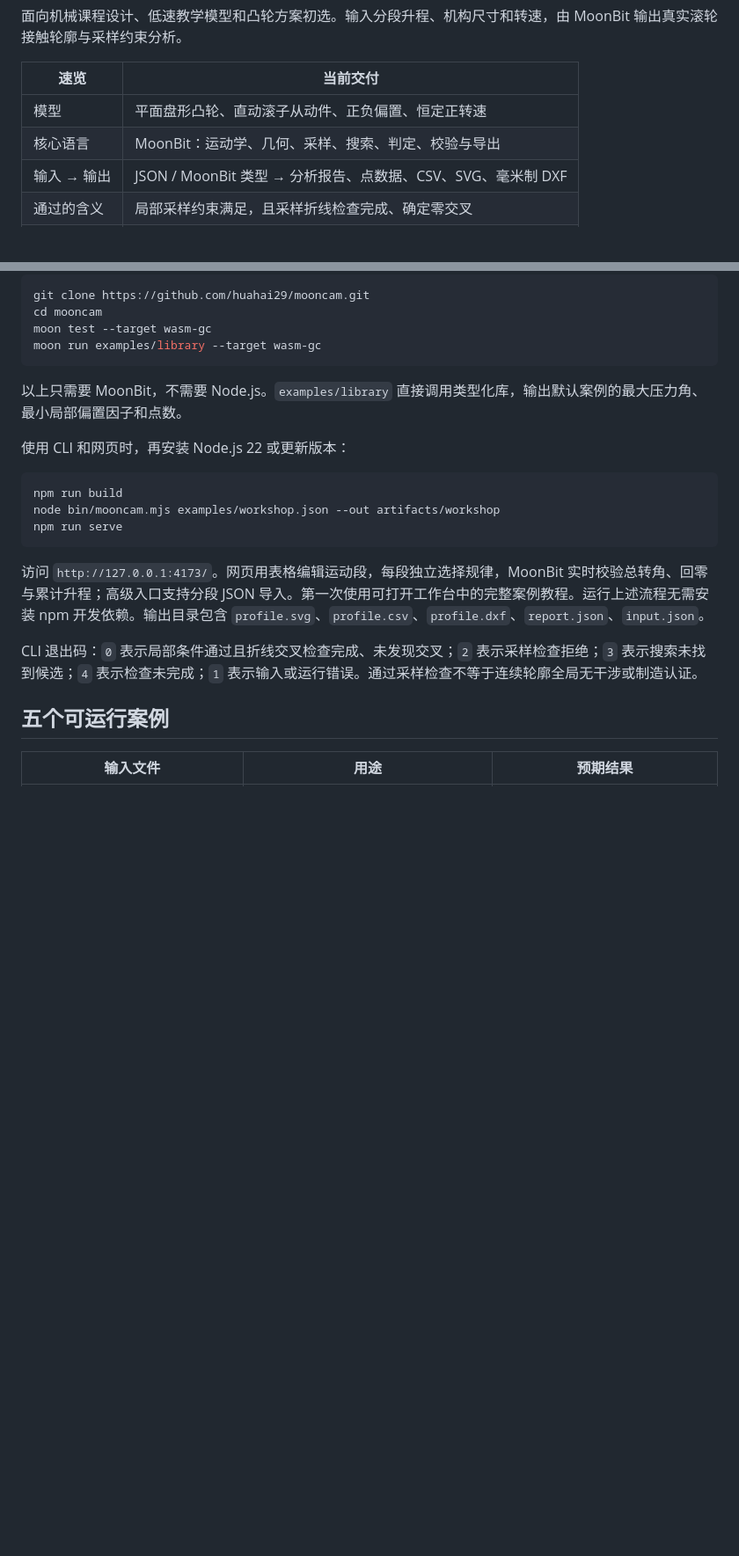
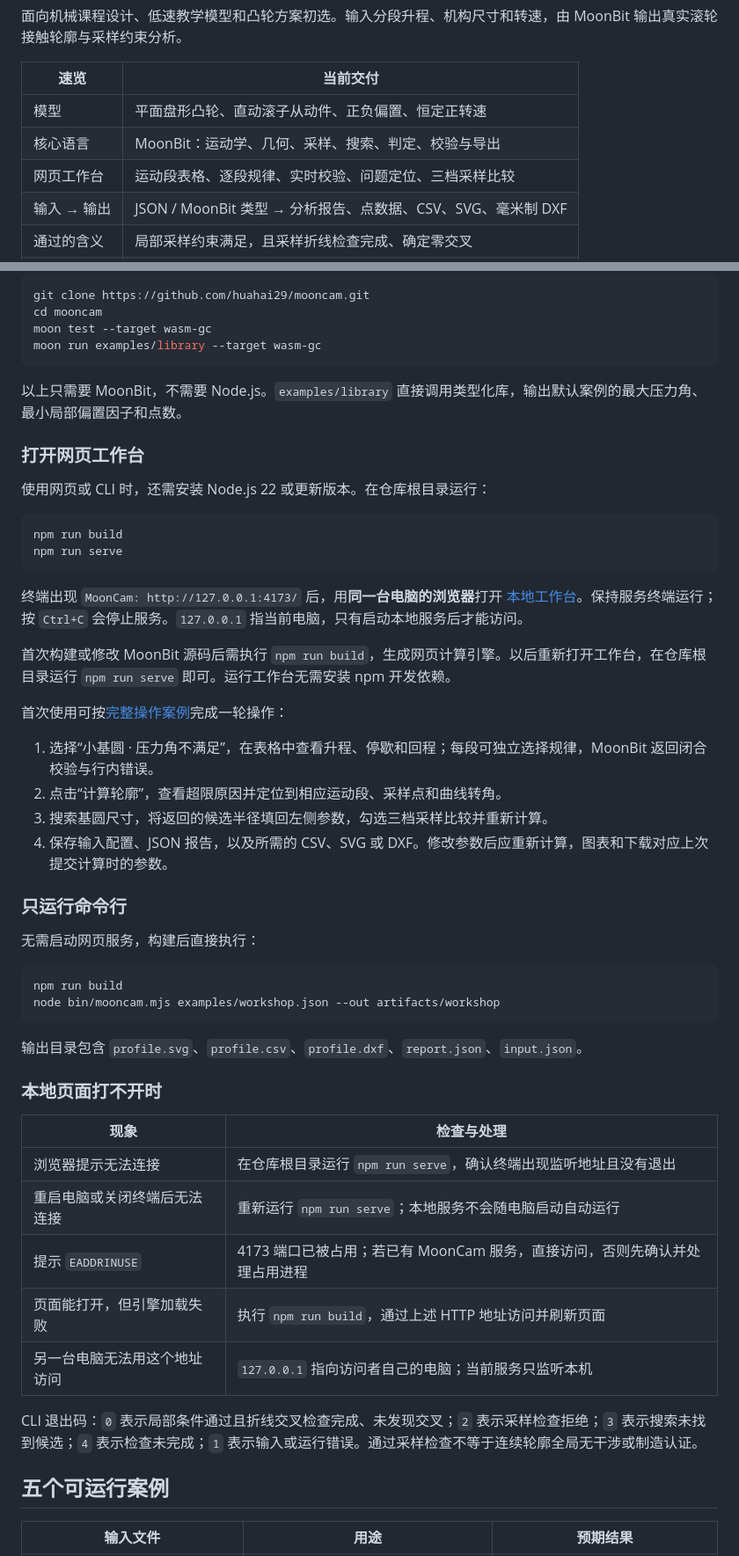
Before and after one commit to huahai29/mooncam, a Markdown page: README.md, 2 parts joined by grey strips. Shown at 88% size. Rendered like a GitHub page; blank space fills up the shorter version.

Commit message:
docs: clarify local workbench startup and current verification

````diff
--- a/README.md
+++ b/README.md
@@ -8,6 +10,7 @@
 | --- | --- |
 | 模型 | 平面盘形凸轮、直动滚子从动件、正负偏置、恒定正转速 |
 | 核心语言 | MoonBit：运动学、几何、采样、搜索、判定、校验与导出 |
+| 网页工作台 | 运动段表格、逐段规律、实时校验、问题定位、三档采样比较 |
 | 输入 → 输出 | JSON / MoonBit 类型 → 分析报告、点数据、CSV、SVG、毫米制 DXF |
 | 通过的含义 | 局部采样约束满足，且采样折线检查完成、确定零交叉 |
 | 不确定时 | 单独报告；不解释成通过，也不宣称物理不可行 |
@@ -32,15 +35,46 @@ moon run examples/library --target wasm-gc
 
 以上只需要 MoonBit，不需要 Node.js。`examples/library` 直接调用类型化库，输出默认案例的最大压力角、最小局部偏置因子和点数。
 
-使用 CLI 和网页时，再安装 Node.js 22 或更新版本：
+### 打开网页工作台
+
+使用网页或 CLI 时，还需安装 Node.js 22 或更新版本。在仓库根目录运行：
+
+```sh
+npm run build
+npm run serve
+```
+
+终端出现 `MoonCam: http://127.0.0.1:4173/` 后，用**同一台电脑的浏览器**打开 [本地工作台](http://127.0.0.1:4173/)。保持服务终端运行；按 `Ctrl+C` 会停止服务。`127.0.0.1` 指当前电脑，只有启动本地服务后才能访问。
+
+首次构建或修改 MoonBit 源码后需执行 `npm run build`，生成网页计算引擎。以后重新打开工作台，在仓库根目录运行 `npm run serve` 即可。运行工作台无需安装 npm 开发依赖。
+
+首次使用可按[完整操作案例](docs/完整操作案例.md)完成一轮操作：
+
+1. 选择“小基圆 · 压力角不满足”，在表格中查看升程、停歇和回程；每段可独立选择规律，MoonBit 返回闭合校验与行内错误。
+2. 点击“计算轮廓”，查看超限原因并定位到相应运动段、采样点和曲线转角。
+3. 搜索基圆尺寸，将返回的候选半径填回左侧参数，勾选三档采样比较并重新计算。
+4. 保存输入配置、JSON 报告，以及所需的 CSV、SVG 或 DXF。修改参数后应重新计算，图表和下载对应上次提交计算时的参数。
+
+### 只运行命令行
+
+无需启动网页服务，构建后直接执行：
 
 ```sh
 npm run build
 node bin/mooncam.mjs examples/workshop.json --out artifacts/workshop
-npm run serve
 ```
 
-访问 `http://127.0.0.1:4173/`。网页用表格编辑运动段，每段独立选择规律，MoonBit 实时校验总转角、回零与累计升程；高级入口支持分段 JSON 导入。第一次使用可打开工作台中的完整案例教程。运行上述流程无需安装 npm 开发依赖。输出目录包含 `profile.svg`、`profile.csv`、`profile.dxf`、`report.json`、`input.json`。
+输出目录包含 `profile.svg`、`profile.csv`、`profile.dxf`、`report.json`、`input.json`。
+
+### 本地页面打不开时
+
+| 现象 | 检查与处理 |
+| --- | --- |
+| 浏览器提示无法连接 | 在仓库根目录运行 `npm run serve`，确认终端出现监听地址且没有退出 |
+| 重启电脑或关闭终端后无法连接 | 重新运行 `npm run serve`；本地服务不会随电脑启动自动运行 |
+| 提示 `EADDRINUSE` | 4173 端口已被占用；若已有 MoonCam 服务，直接访问，否则先确认并处理占用进程 |
+| 页面能打开，但引擎加载失败 | 执行 `npm run build`，通过上述 HTTP 地址访问并刷新页面 |
+| 另一台电脑无法用这个地址访问 | `127.0.0.1` 指向访问者自己的电脑；当前服务只监听本机 |
 
 CLI 退出码：`0` 表示局部条件通过且折线交叉检查完成、未发现交叉；`2` 表示采样检查拒绝；`3` 表示搜索未找到候选；`4` 表示检查未完成；`1` 表示输入或运行错误。通过采样检查不等于连续轮廓全局无干涉或制造认证。
 
````
Also changed, not shown: other parts of README.md (+14 -3 lines).
